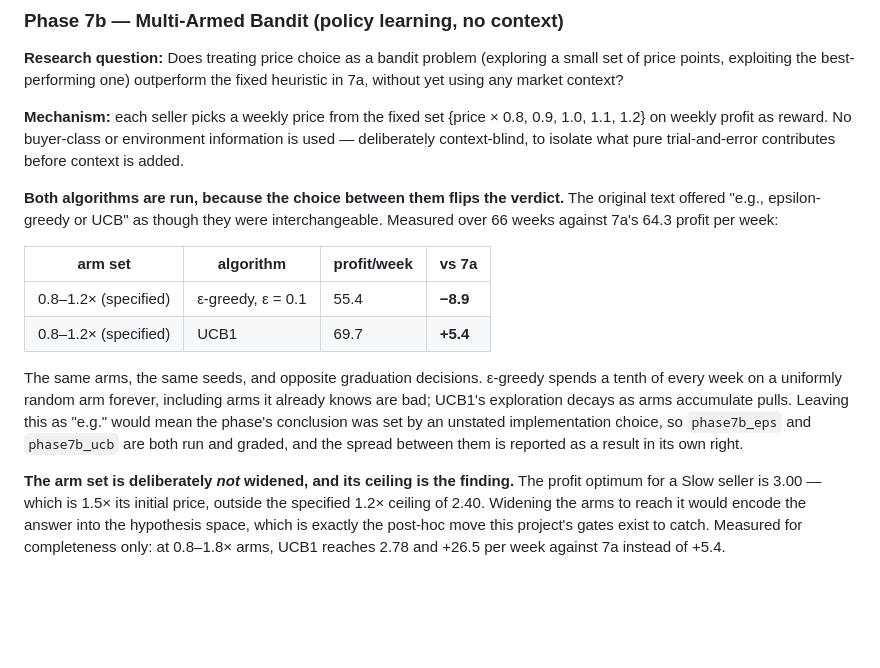
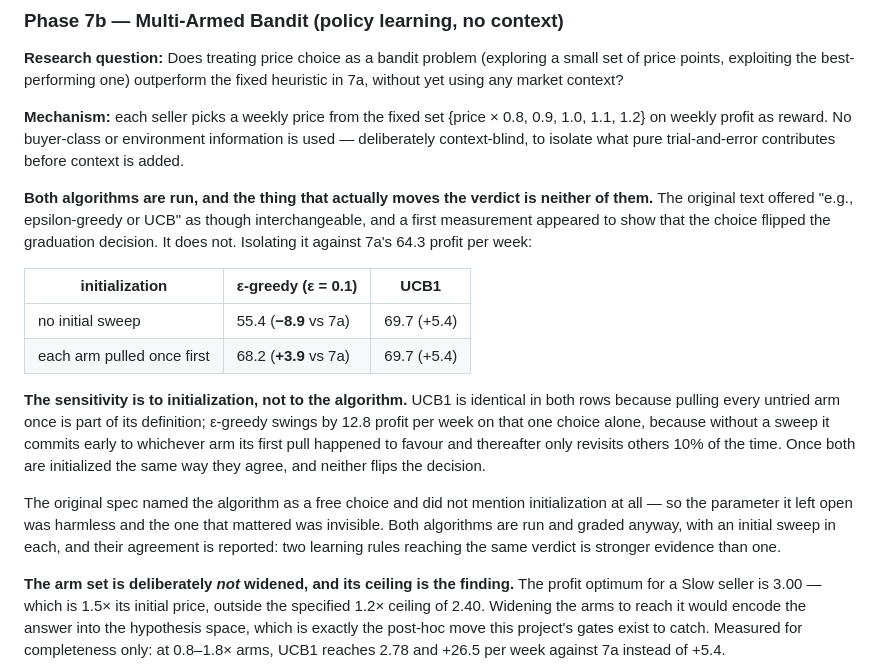
Before and after one commit to heatherluu99/learned-market, a Markdown page: docs/phase_specifications.md, the part around the change. GitHub-like rendering; blank space fills up the shorter version.

Commit message:
Phase 7b correction: the verdict swings on initialization, not the algorithm
The gate commit claimed the choice between epsilon-greedy and UCB1 flips
the graduation decision, citing -8.9 against +5.4 profit per week. The
attribution was wrong, and the implementation did not reproduce the
epsilon-greedy figure, which is how it surfaced.

Isolating the two factors:

                       eps-greedy      UCB1
  no initial sweep     55.4 (-8.9)     69.7 (+5.4)
  each arm once first  68.2 (+3.9)     69.7 (+5.4)

UCB1 is identical in both rows because pulling every untried arm once is
part of its definition. Epsilon-greedy swings 12.8 profit per week on
that choice alone: without a sweep it commits early to whichever arm its
first pull favoured and revisits the others only a tenth of the time.
Initialized the same way, the two algorithms agree and neither flips the
decision.

So the parameter the spec left open as "e.g." was harmless, and the one
that actually mattered was not mentioned at all. Both algorithms are
still run - two learning rules reaching the same verdict is stronger
evidence than one - but the spec no longer claims a flip that is not
there.

```diff
--- a/docs/phase_specifications.md
+++ b/docs/phase_specifications.md
@@ -639,14 +639,16 @@ This is deliberately not a fix that lets the quiet stall price "correctly": at t
 
 **Mechanism:** each seller picks a weekly price from the fixed set {price × 0.8, 0.9, 1.0, 1.1, 1.2} on weekly profit as reward. No buyer-class or environment information is used — deliberately context-blind, to isolate what pure trial-and-error contributes before context is added.
 
-**Both algorithms are run, because the choice between them flips the verdict.** The original text offered "e.g., epsilon-greedy or UCB" as though they were interchangeable. Measured over 66 weeks against 7a's 64.3 profit per week:
+**Both algorithms are run, and the thing that actually moves the verdict is neither of them.** The original text offered "e.g., epsilon-greedy or UCB" as though interchangeable, and a first measurement appeared to show that the choice flipped the graduation decision. It does not. Isolating it against 7a's 64.3 profit per week:
 
-| arm set | algorithm | profit/week | vs 7a |
-|---|---|---|---|
-| 0.8–1.2× (specified) | ε-greedy, ε = 0.1 | 55.4 | **−8.9** |
-| 0.8–1.2× (specified) | UCB1 | 69.7 | **+5.4** |
+| initialization | ε-greedy (ε = 0.1) | UCB1 |
+|---|---|---|
+| no initial sweep | 55.4 (**−8.9** vs 7a) | 69.7 (+5.4) |
+| each arm pulled once first | 68.2 (**+3.9** vs 7a) | 69.7 (+5.4) |
 
-The same arms, the same seeds, and opposite graduation decisions. ε-greedy spends a tenth of every week on a uniformly random arm forever, including arms it already knows are bad; UCB1's exploration decays as arms accumulate pulls. Leaving this as "e.g." would mean the phase's conclusion was set by an unstated implementation choice, so `phase7b_eps` and `phase7b_ucb` are both run and graded, and the spread between them is reported as a result in its own right.
+**The sensitivity is to initialization, not to the algorithm.** UCB1 is identical in both rows because pulling every untried arm once is part of its definition; ε-greedy swings by 12.8 profit per week on that one choice alone, because without a sweep it commits early to whichever arm its first pull happened to favour and thereafter only revisits others 10% of the time. Once both are initialized the same way they agree, and neither flips the decision.
+
+The original spec named the algorithm as a free choice and did not mention initialization at all — so the parameter it left open was harmless and the one that mattered was invisible. Both algorithms are run and graded anyway, with an initial sweep in each, and their agreement is reported: two learning rules reaching the same verdict is stronger evidence than one.
 
 **The arm set is deliberately *not* widened, and its ceiling is the finding.** The profit optimum for a Slow seller is 3.00 — which is 1.5× its initial price, outside the specified 1.2× ceiling of 2.40. Widening the arms to reach it would encode the answer into the hypothesis space, which is exactly the post-hoc move this project's gates exist to catch. Measured for completeness only: at 0.8–1.8× arms, UCB1 reaches 2.78 and +26.5 per week against 7a instead of +5.4.
 
```
